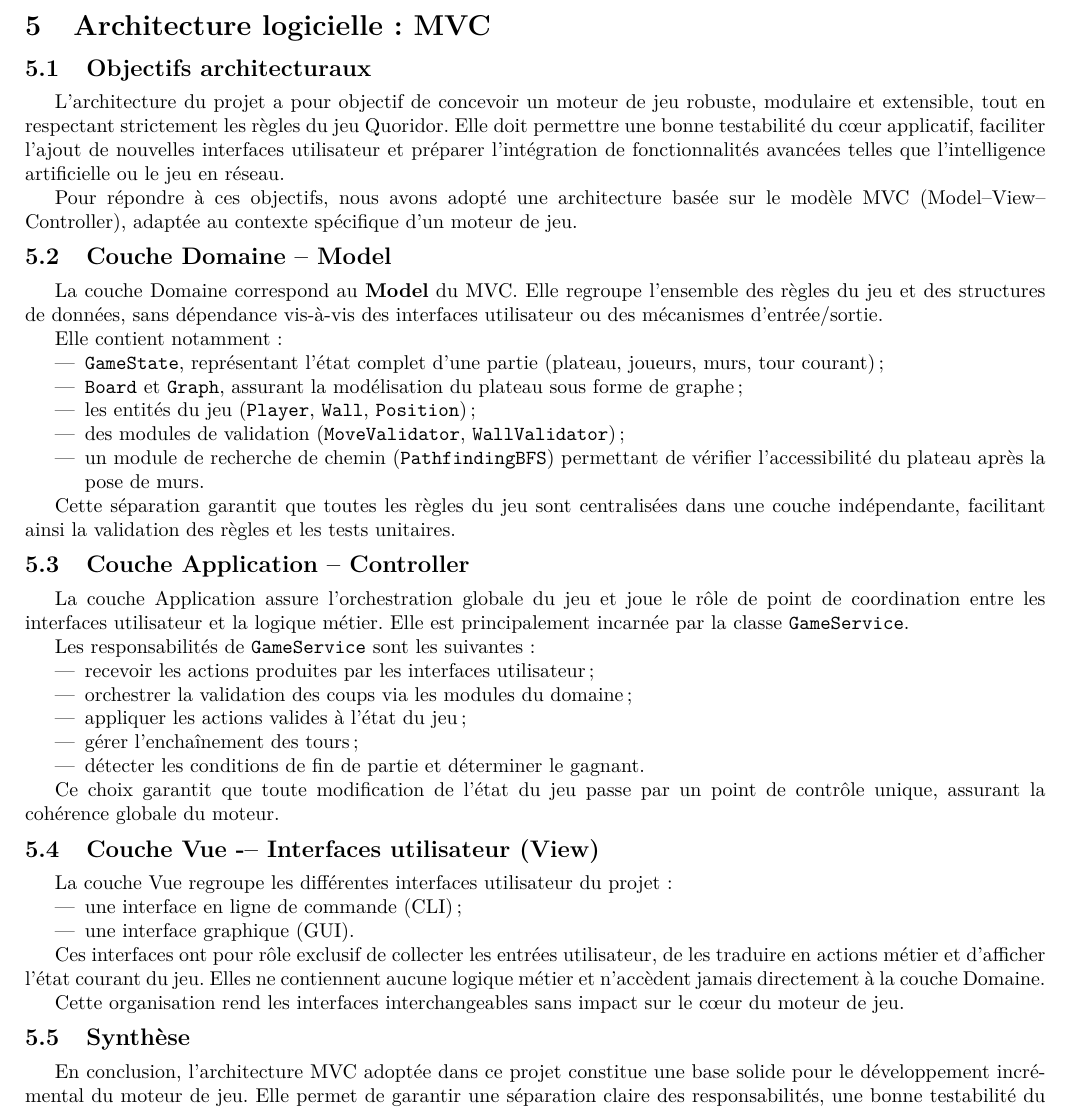
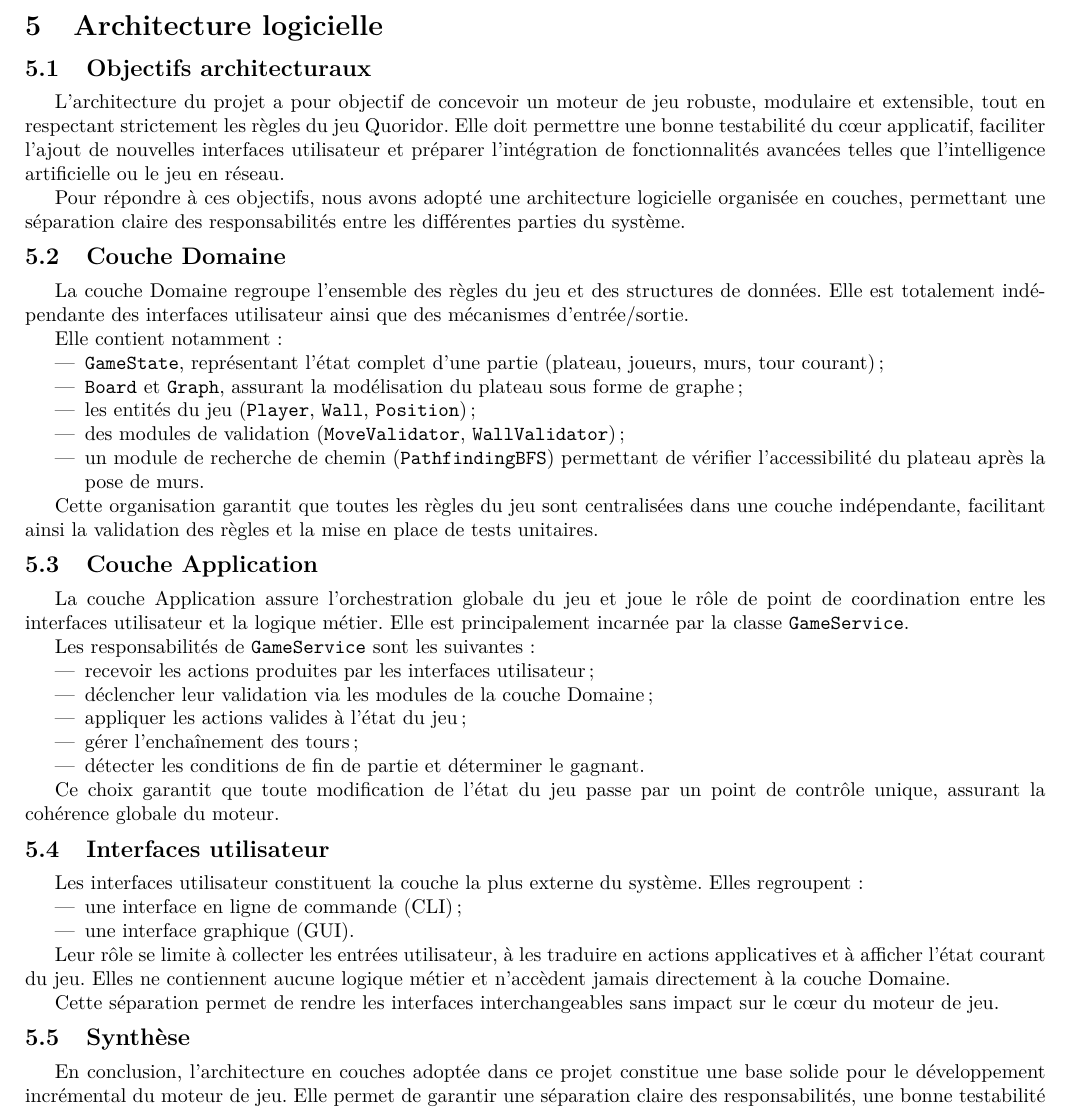
Before and after one commit to kousay-amara/quoridor-python, a LaTeX document (pdp/01-preliminary/report.tex): part of page 6 of 9, cut so that both start at the same text. Compiled offline with pdfLaTeX.

Commit message:
architecture sans MVC

```diff
--- a/pdp/01-preliminary/report.tex
+++ b/pdp/01-preliminary/report.tex
@@ -400,15 +400,15 @@ to be handled in a unified manner using well-established algorithmic
 techniques. This approach is consistent with existing academic work and aligns
 with the goals of correctness, efficiency, and extensibility.
 
-\section{Architecture logicielle : MVC}
+\section{Architecture logicielle}
 
 \subsection{Objectifs architecturaux}
 L’architecture du projet a pour objectif de concevoir un moteur de jeu robuste, modulaire et extensible, tout en respectant strictement les règles du jeu Quoridor. Elle doit permettre une bonne testabilité du cœur applicatif, faciliter l’ajout de nouvelles interfaces utilisateur et préparer l’intégration de fonctionnalités avancées telles que l’intelligence artificielle ou le jeu en réseau.
 
-Pour répondre à ces objectifs, nous avons adopté une architecture basée sur le modèle MVC (Model--View--Controller), adaptée au contexte spécifique d’un moteur de jeu.
+Pour répondre à ces objectifs, nous avons adopté une architecture logicielle organisée en couches, permettant une séparation claire des responsabilités entre les différentes parties du système.
 
-\subsection{Couche Domaine -- Model}
-La couche Domaine correspond au \textbf{Model} du MVC. Elle regroupe l’ensemble des règles du jeu et des structures de données, sans dépendance vis-à-vis des interfaces utilisateur ou des mécanismes d’entrée/sortie.
+\subsection{Couche Domaine}
+La couche Domaine regroupe l’ensemble des règles du jeu et des structures de données. Elle est totalement indépendante des interfaces utilisateur ainsi que des mécanismes d’entrée/sortie.
 
 Elle contient notamment :
 \begin{itemize}
@@ -419,35 +419,35 @@ Elle contient notamment :
     \item un module de recherche de chemin (\texttt{PathfindingBFS}) permettant de vérifier l’accessibilité du plateau après la pose de murs.
 \end{itemize}
 
-Cette séparation garantit que toutes les règles du jeu sont centralisées dans une couche indépendante, facilitant ainsi la validation des règles et les tests unitaires.
+Cette organisation garantit que toutes les règles du jeu sont centralisées dans une couche indépendante, facilitant ainsi la validation des règles et la mise en place de tests unitaires.
 
-\subsection{Couche Application -- Controller}
+\subsection{Couche Application}
 La couche Application assure l’orchestration globale du jeu et joue le rôle de point de coordination entre les interfaces utilisateur et la logique métier. Elle est principalement incarnée par la classe \texttt{GameService}.
 
 Les responsabilités de \texttt{GameService} sont les suivantes :
 \begin{itemize}
     \item recevoir les actions produites par les interfaces utilisateur ;
-    \item orchestrer la validation des coups via les modules du domaine ;
+    \item déclencher leur validation via les modules de la couche Domaine ;
     \item appliquer les actions valides à l’état du jeu ;
     \item gérer l’enchaînement des tours ;
     \item détecter les conditions de fin de partie et déterminer le gagnant.
 \end{itemize}
 
-Ce choix garantit que toute modification de l'état du jeu passe par un point de contrôle unique, assurant la cohérence globale du moteur.
+Ce choix garantit que toute modification de l’état du jeu passe par un point de contrôle unique, assurant la cohérence globale du moteur.
 
-\subsection{Couche Vue -– Interfaces utilisateur (View)}
-La couche Vue regroupe les différentes interfaces utilisateur du projet :
+\subsection{Interfaces utilisateur}
+Les interfaces utilisateur constituent la couche la plus externe du système. Elles regroupent :
 \begin{itemize}
     \item une interface en ligne de commande (CLI) ;
     \item une interface graphique (GUI).
 \end{itemize}
 
-Ces interfaces ont pour rôle exclusif de collecter les entrées utilisateur, de les traduire en actions métier et d'afficher l'état courant du jeu. Elles ne contiennent aucune logique métier et n'accèdent jamais directement à la couche Domaine.
+Leur rôle se limite à collecter les entrées utilisateur, à les traduire en actions applicatives et à afficher l’état courant du jeu. Elles ne contiennent aucune logique métier et n’accèdent jamais directement à la couche Domaine.
 
-Cette organisation rend les interfaces interchangeables sans impact sur le cœur du moteur de jeu.
+Cette séparation permet de rendre les interfaces interchangeables sans impact sur le cœur du moteur de jeu.
 
 \subsection{Synthèse}
-En conclusion, l'architecture MVC adoptée dans ce projet constitue une base solide pour le développement incrémental du moteur de jeu. Elle permet de garantir une séparation claire des responsabilités, une bonne testabilité du cœur applicatif et une évolutivité compatible avec les extensions prévues par le cahier des charges.
+En conclusion, l’architecture en couches adoptée dans ce projet constitue une base solide pour le développement incrémental du moteur de jeu. Elle permet de garantir une séparation claire des responsabilités, une bonne testabilité du cœur applicatif et une évolutivité compatible avec les extensions prévues par le cahier des charges.
 
 \section{Diagramme UML}
 
```
Also changed, not shown: pdp/01-preliminary/report.pdf.
